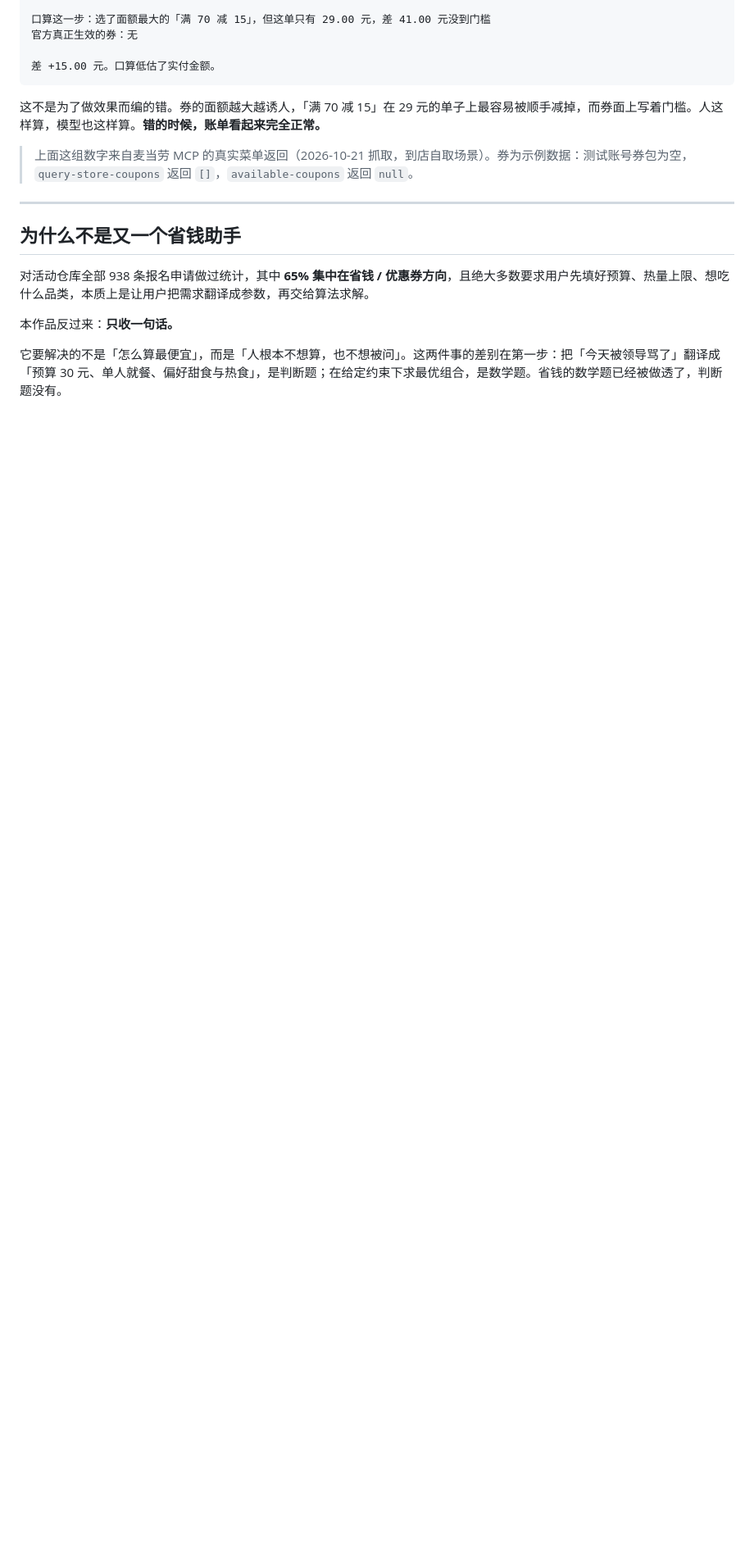
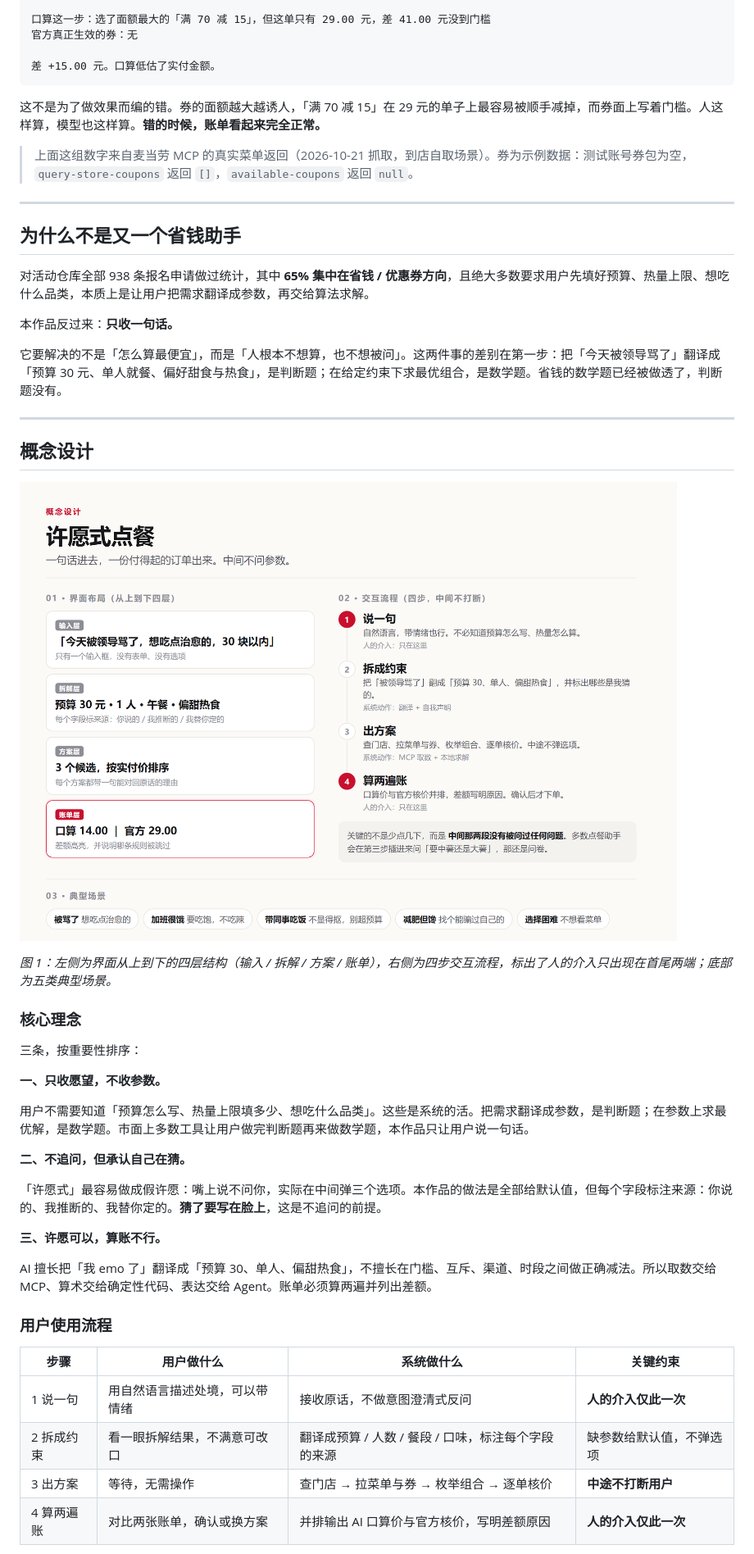
Before and after one commit to 2pang/mcd-wish-order, a Markdown page: README.md, the part around the change printed below. Shown: that part at 82% size. GitHub-like rendering; pictures changed too: docs/concept-design.png (added); blank space fills up the shorter version.

Commit message:
docs: 新增概念设计章节与设计图
- 新增 docs/concept-design.png（2400×1676，2x 渲染），一图讲清界面四层与四步流程
- 新增 docs/concept-src.html 作为可复现的设计图源文件
- README 增加「概念设计」章节：核心理念三条、用户流程、典型场景、布局取舍
- 图注标注四层结构与人的介入位置

```diff
--- a/README.md
+++ b/README.md
@@ -60,3 +60,37 @@ AI 式口算           14.00 元   扣 15.00
 本作品反过来：**只收一句话。**
 
 它要解决的不是「怎么算最便宜」，而是「人根本不想算，也不想被问」。这两件事的差别在第一步：把「今天被领导骂了」翻译成「预算 30 元、单人就餐、偏好甜食与热食」，是判断题；在给定约束下求最优组合，是数学题。省钱的数学题已经被做透了，判断题没有。
+
+---
+
+## 概念设计
+
+![许愿式点餐概念设计](docs/concept-design.png)
+
+*图 1：左侧为界面从上到下的四层结构（输入 / 拆解 / 方案 / 账单），右侧为四步交互流程，标出了人的介入只出现在首尾两端；底部为五类典型场景。*
+
+### 核心理念
+
+三条，按重要性排序：
+
+**一、只收愿望，不收参数。**
+
+用户不需要知道「预算怎么写、热量上限填多少、想吃什么品类」。这些是系统的活。把需求翻译成参数，是判断题；在参数上求最优解，是数学题。市面上多数工具让用户做完判断题再来做数学题，本作品只让用户说一句话。
+
+**二、不追问，但承认自己在猜。**
+
+「许愿式」最容易做成假许愿：嘴上说不问你，实际在中间弹三个选项。本作品的做法是全部给默认值，但每个字段标注来源：你说的、我推断的、我替你定的。**猜了要写在脸上**，这是不追问的前提。
+
+**三、许愿可以，算账不行。**
+
+AI 擅长把「我 emo 了」翻译成「预算 30、单人、偏甜热食」，不擅长在门槛、互斥、渠道、时段之间做正确减法。所以取数交给 MCP、算术交给确定性代码、表达交给 Agent。账单必须算两遍并列出差额。
+
+### 用户使用流程
+
+| 步骤 | 用户做什么 | 系统做什么 | 关键约束 |
+|---|---|---|---|
+| 1 说一句 | 用自然语言描述处境，可以带情绪 | 接收原话，不做意图澄清式反问 | **人的介入仅此一次** |
+| 2 拆成约束 | 看一眼拆解结果，不满意可改口 | 翻译成预算 / 人数 / 餐段 / 口味，标注每个字段的来源 | 缺参数给默认值，不弹选项 |
+| 3 出方案 | 等待，无需操作 | 查门店 → 拉菜单与券 → 枚举组合 → 逐单核价 | **中途不打断用户** |
+| 4 算两遍账 | 对比两张账单，确认或换方案 | 并排输出 AI 口算价与官方核价，写明差额原因 | **人的介入仅此一次** |
+
```
Also changed, not shown: other parts of README.md (+19 -0 lines), 1 other file.
